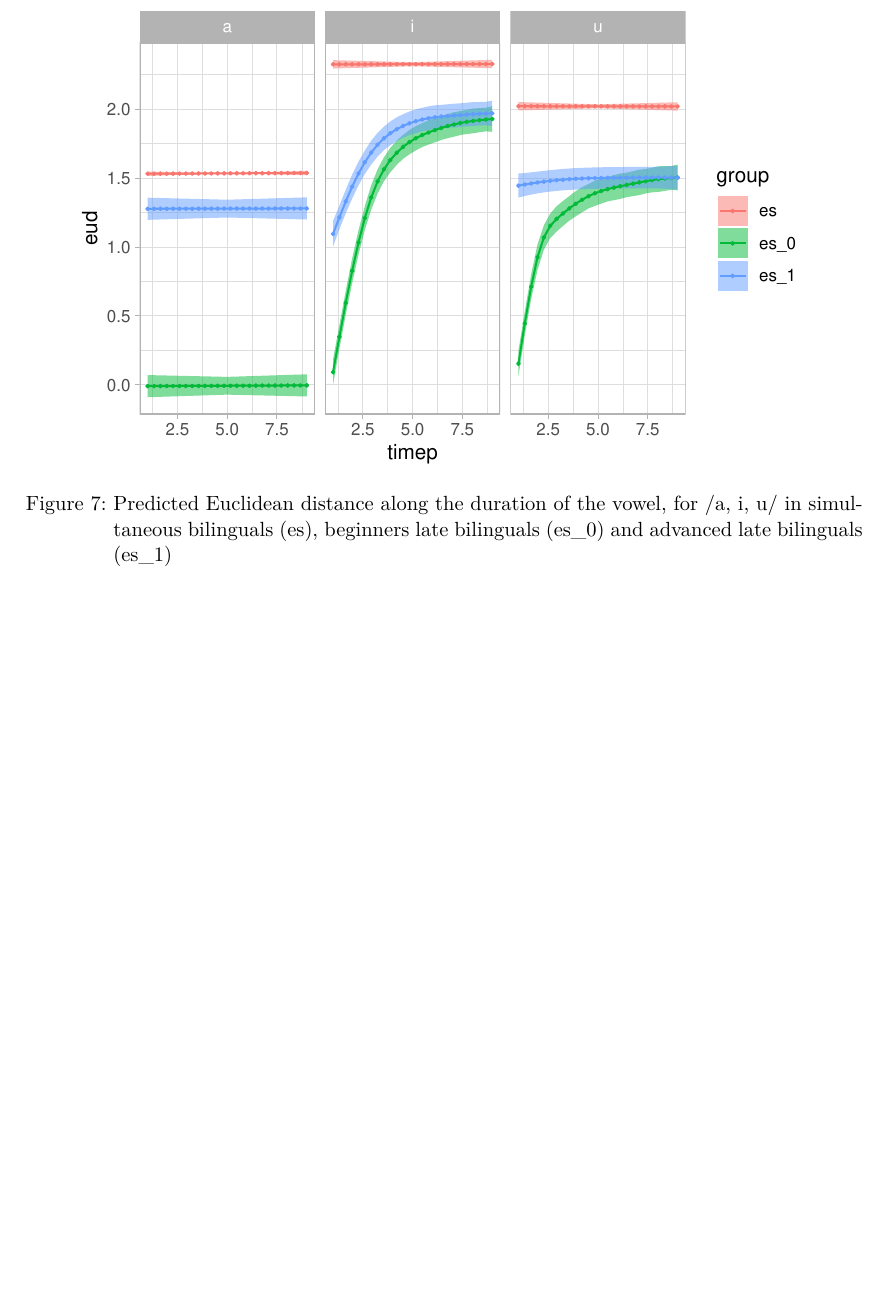
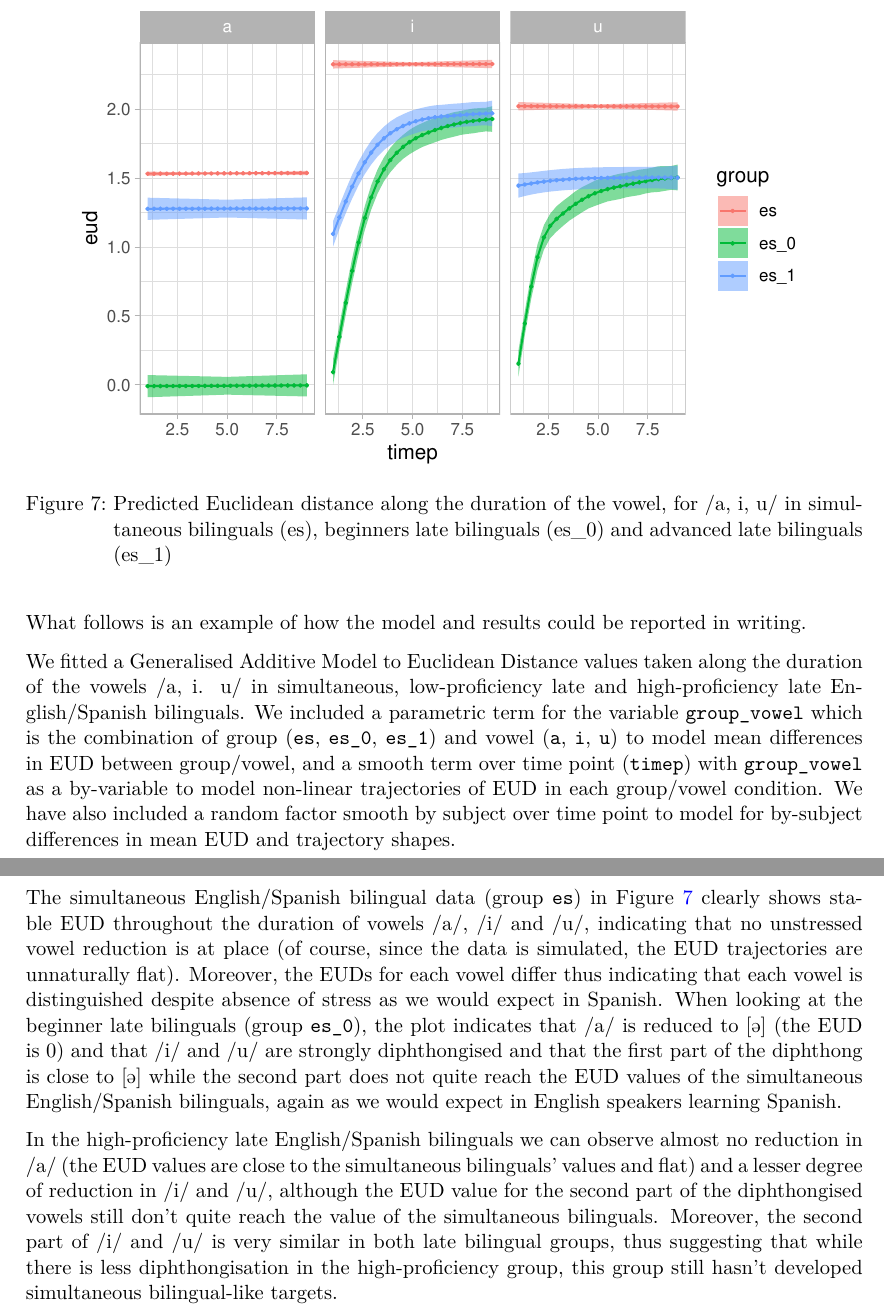
Before and after one commit to stefanocoretta/gamm_biling, a Quarto document (manuscript/manuscript.qmd): part of page 17 of 19 before the commit and two parts of pages 17 and 18 of 20 after it, the two joined at a grey line, cut so that both start at the same text, the shorter picture padded with empty space. The pictures show the output file manuscript/manuscript.pdf that the author committed with the source.

Commit message:
add reporting of gam_3

````diff
--- a/manuscript/manuscript.qmd
+++ b/manuscript/manuscript.qmd
@@ -375,6 +375,14 @@ gam_3_preds_2 %>%
   facet_grid(cols = vars(vowel))
 ```
 
+What follows is an example of how the model and results could be reported in writing.
+
+We fitted a Generalised Additive Model to Euclidean Distance values taken along the duration of the vowels /a, i. u/ in simultaneous, low-proficiency late and high-proficiency late English/Spanish bilinguals. We included a parametric term for the variable `group_vowel` which is the combination of group (`es`, `es_0`, `es_1`) and vowel (`a`, `i`, `u`) to model mean differences in EUD between group/vowel, and a smooth term over time point (`timep`) with `group_vowel` as a by-variable to model non-linear trajectories of EUD in each group/vowel condition. We have also included a random factor smooth by subject over time point to model for by-subject differences in mean EUD and trajectory shapes.
+
+The simultaneous English/Spanish bilingual data (group `es`) in @fig-gam-3 clearly shows stable EUD throughout the duration of vowels /a/, /i/ and /u/, indicating that no unstressed vowel reduction is at place (of course, since the data is simulated, the EUD trajectories are unnaturally flat). Moreover, the EUDs for each vowel differ thus indicating that each vowel is distinguished despite absence of stress as we would expect in Spanish. When looking at the beginner late bilinguals (group `es_0`), the plot indicates that /a/ is reduced to \[ə\] (the EUD is 0) and that /i/ and /u/ are strongly diphthongised and that the first part of the diphthong is close to \[ə\] while the second part does not quite reach the EUD values of the simultaneous English/Spanish bilinguals, again as we would expect in English speakers learning Spanish.
+
+In the high-proficiency late English/Spanish bilinguals we can observe almost no reduction in /a/ (the EUD values are close to the simultaneous bilinguals' values and flat) and a lesser degree of reduction in /i/ and /u/, although the EUD value for the second part of the diphthongised vowels still don't quite reach the value of the simultaneous bilinguals. Moreover, the second part of /i/ and /u/ is very similar in both late bilingual groups, thus suggesting that while there is less diphthongisation in the high-proficiency group, this group still hasn't developed simultaneous bilingual-like targets.
+
 {{< pagebreak >}}
 
 ## References
````
Also changed, not shown: manuscript/manuscript.pdf, manuscript/manuscript_files/figure-pdf/fig-d1-dag-1.pdf, manuscript/manuscript_files/figure-pdf/fig-d1-dag-2.pdf, manuscript/manuscript_files/figure-pdf/fig-dat1-1.pdf, manuscript/manuscript_files/figure-pdf/fig-dat2-1.pdf, manuscript/manuscript_files/figure-pdf/fig-gam-1-1.pdf, manuscript/manuscript_files/figure-pdf/fig-gam-2-preds-1.pdf, manuscript/manuscript_files/figure-pdf/fig-gam-2-preds-t-1.pdf, manuscript/manuscript_files/figure-pdf/fig-gam-3-1.pdf.
